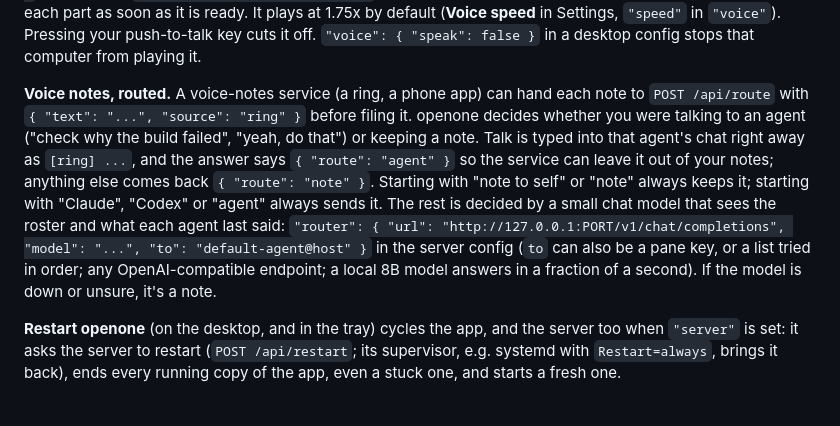
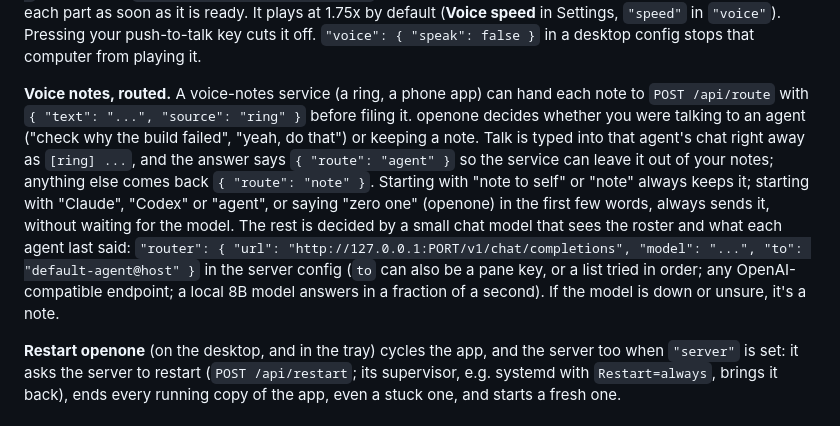
Before and after one commit to csaben/openone, a Markdown page: README.md, the part around the change. Drawn GitHub-style.

Commit message:
README: the "zero one" cue
Co-Authored-By: Claude Opus 5.5 (1M context) <noreply@anthropic.com>
Claude-Session: https://claude.ai/code/session_01A38J2jYvEbWa8aDm1Brp1n

```diff
--- a/README.md
+++ b/README.md
@@ -42,7 +42,7 @@ On first run it writes `config.json` (to `%APPDATA%\openone` for an installed co
 
 **Agents talk back.** A message you speak arrives tagged `[voice]`, and the agent answers in text as usual plus a short spoken version through its `speak` tool: a sentence or three, written for the ear. The server turns it into audio one sentence at a time with a text-to-speech service (set `"tts": { "url": "http://127.0.0.1:PORT/synthesize", "format": "mp3" }` in the server config: POST JSON `{ text, format }`, audio back; `"say": { "openone": "oh one" }` there fixes how names come out), and the desktop app plays each part as soon as it is ready. It plays at 1.75x by default (**Voice speed** in Settings, `"speed"` in `"voice"`). Pressing your push-to-talk key cuts it off. `"voice": { "speak": false }` in a desktop config stops that computer from playing it.
 
-**Voice notes, routed.** A voice-notes service (a ring, a phone app) can hand each note to `POST /api/route` with `{ "text": "...", "source": "ring" }` before filing it. openone decides whether you were talking to an agent ("check why the build failed", "yeah, do that") or keeping a note. Talk is typed into that agent's chat right away as `[ring] ...`, and the answer says `{ "route": "agent" }` so the service can leave it out of your notes; anything else comes back `{ "route": "note" }`. Starting with "note to self" or "note" always keeps it; starting with "Claude", "Codex" or "agent" always sends it. The rest is decided by a small chat model that sees the roster and what each agent last said: `"router": { "url": "http://127.0.0.1:PORT/v1/chat/completions", "model": "...", "to": "default-agent@host" }` in the server config (`to` can also be a pane key, or a list tried in order; any OpenAI-compatible endpoint; a local 8B model answers in a fraction of a second). If the model is down or unsure, it's a note.
+**Voice notes, routed.** A voice-notes service (a ring, a phone app) can hand each note to `POST /api/route` with `{ "text": "...", "source": "ring" }` before filing it. openone decides whether you were talking to an agent ("check why the build failed", "yeah, do that") or keeping a note. Talk is typed into that agent's chat right away as `[ring] ...`, and the answer says `{ "route": "agent" }` so the service can leave it out of your notes; anything else comes back `{ "route": "note" }`. Starting with "note to self" or "note" always keeps it; starting with "Claude", "Codex" or "agent", or saying "zero one" (openone) in the first few words, always sends it, without waiting for the model. The rest is decided by a small chat model that sees the roster and what each agent last said: `"router": { "url": "http://127.0.0.1:PORT/v1/chat/completions", "model": "...", "to": "default-agent@host" }` in the server config (`to` can also be a pane key, or a list tried in order; any OpenAI-compatible endpoint; a local 8B model answers in a fraction of a second). If the model is down or unsure, it's a note.
 
 **Restart openone** (on the desktop, and in the tray) cycles the app, and the server too when `"server"` is set: it asks the server to restart (`POST /api/restart`; its supervisor, e.g. systemd with `Restart=always`, brings it back), ends every running copy of the app, even a stuck one, and starts a fresh one.
 
```
